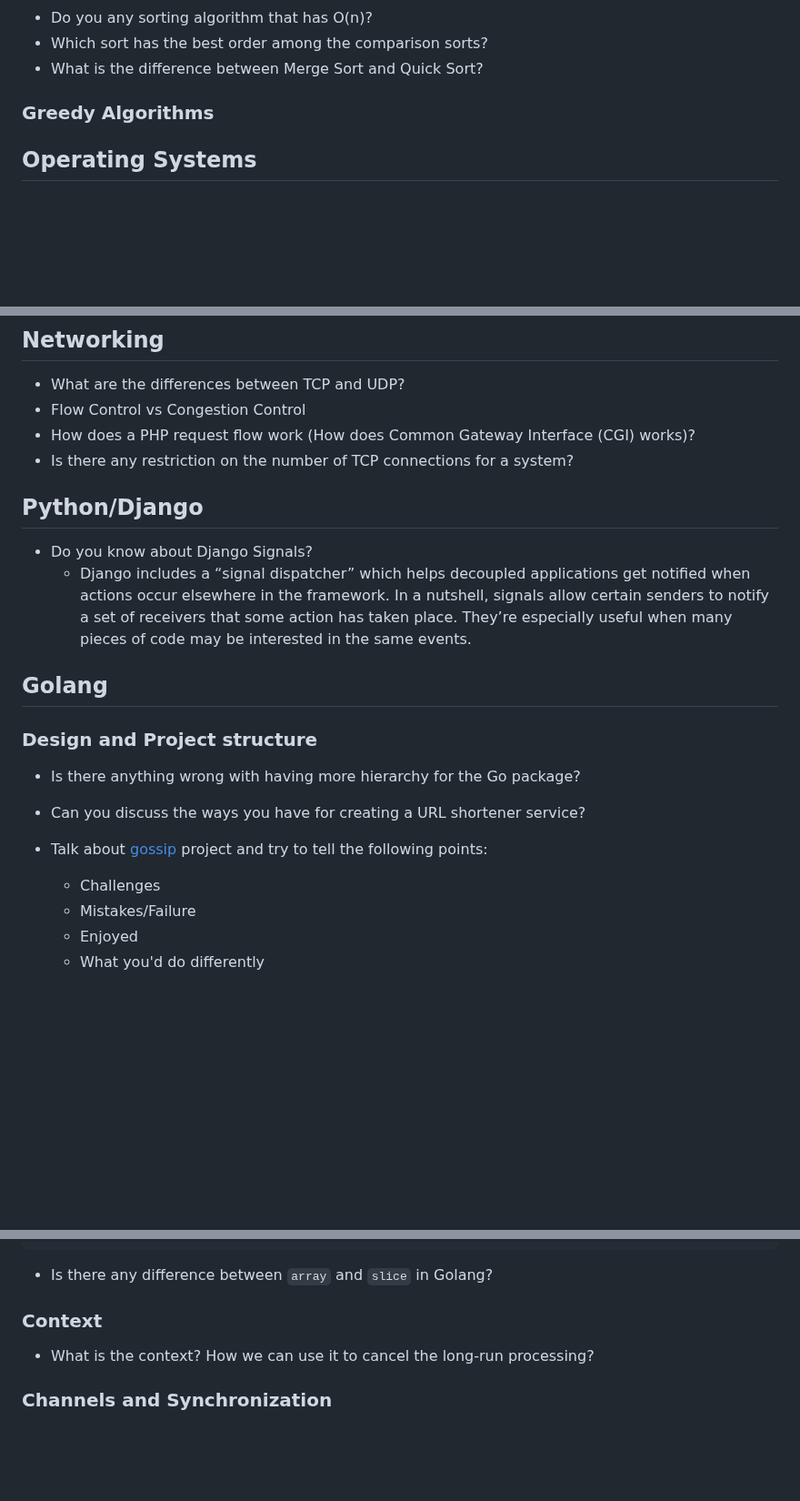
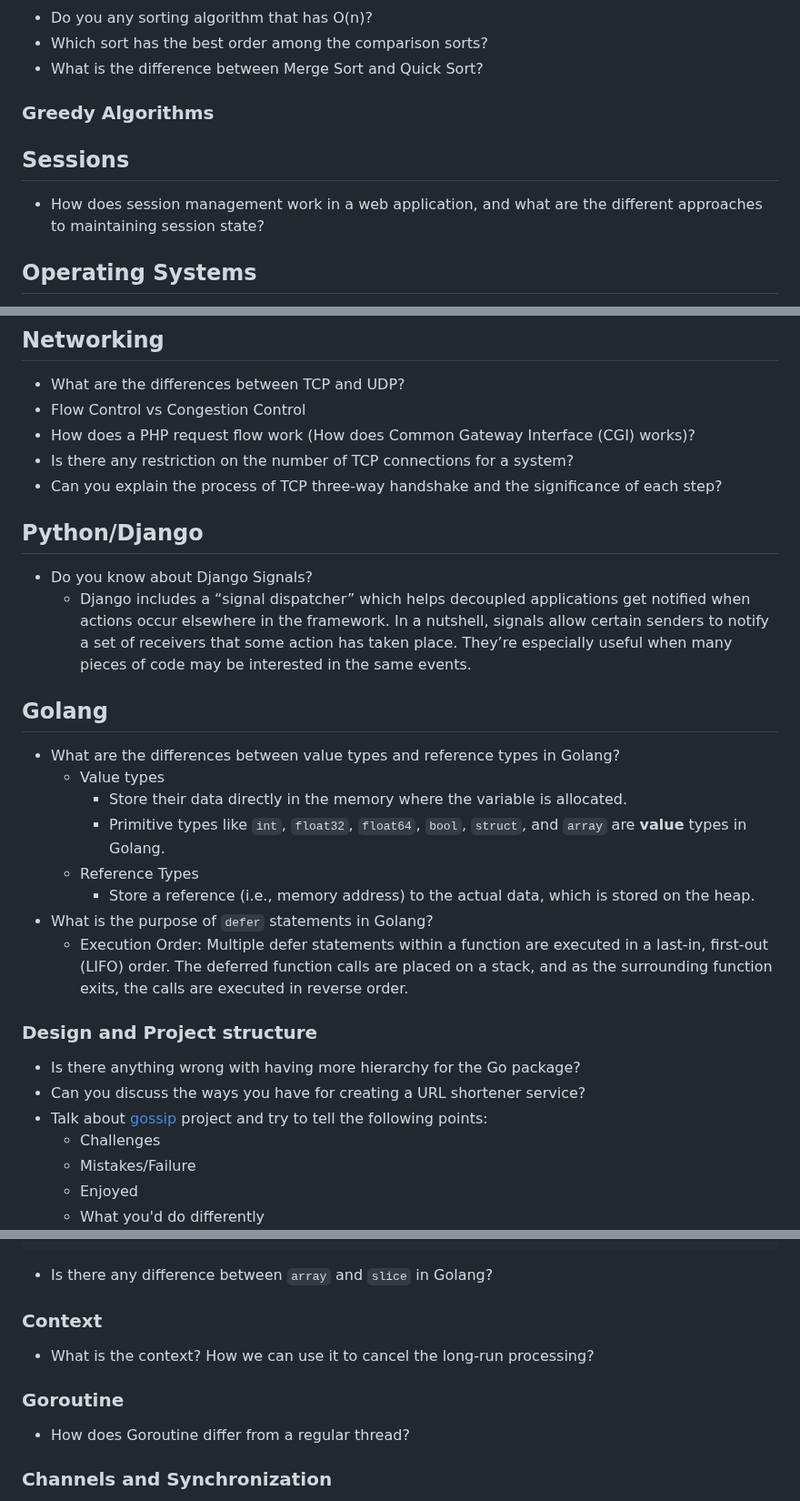
Before and after one commit to 1995parham-teaching/interviews, a Markdown page: questions/README.md, 3 parts joined by grey strips. Shown at 91% size. Rendered like a GitHub page; blank space fills up the shorter version.

Commit message:
feat: update readme

```diff
--- a/questions/README.md
+++ b/questions/README.md
@@ -43,6 +43,10 @@ and then ask how do you solve it.
 
 ### Greedy Algorithms
 
+## Sessions
+
+- How does session management work in a web application, and what are the different approaches to maintaining session state?
+
 ## Operating Systems
 
 - Process vs Threads
@@ -74,6 +76,7 @@ and then ask how do you solve it.
 - Flow Control vs Congestion Control
 - How does a PHP request flow work (How does Common Gateway Interface (CGI) works)?
 - Is there any restriction on the number of TCP connections for a system?
+- Can you explain the process of TCP three-way handshake and the significance of each step?
 
 ## Python/Django
 
@@ -85,13 +88,20 @@ and then ask how do you solve it.
 
 ## Golang
 
+- What are the differences between value types and reference types in Golang?
+  - Value types
+    - Store their data directly in the memory where the variable is allocated.
+    - Primitive types like `int`, `float32`, `float64`, `bool`, `struct`, and `array` are **value** types in Golang.
+  - Reference Types
+    - Store a reference (i.e., memory address) to the actual data, which is stored on the heap.
+- What is the purpose of `defer` statements in Golang?
+  - Execution Order: Multiple defer statements within a function are executed in a last-in, first-out (LIFO) order. The deferred function calls are placed on a stack, and as the surrounding function exits, the calls are executed in reverse order.
+
 ### Design and Project structure
 
 - Is there anything wrong with having more hierarchy for the Go package?
 - Can you discuss the ways you have for creating a URL shortener service?
-
 - Talk about [gossip](https://github.com/elahe-dastan/gossip) project and try to tell the following points:
-
   - Challenges
   - Mistakes/Failure
   - Enjoyed
@@ -151,6 +161,10 @@ func change(s []int) {
 
 - What is the context? How we can use it to cancel the long-run processing?
 
+### Goroutine
+
+- How does Goroutine differ from a regular thread?
+
 ### Channels and Synchronization
 
 - Did you use channels? Where did you use them?
```
Also changed, not shown: other parts of questions/README.md (+2 -2 lines).
